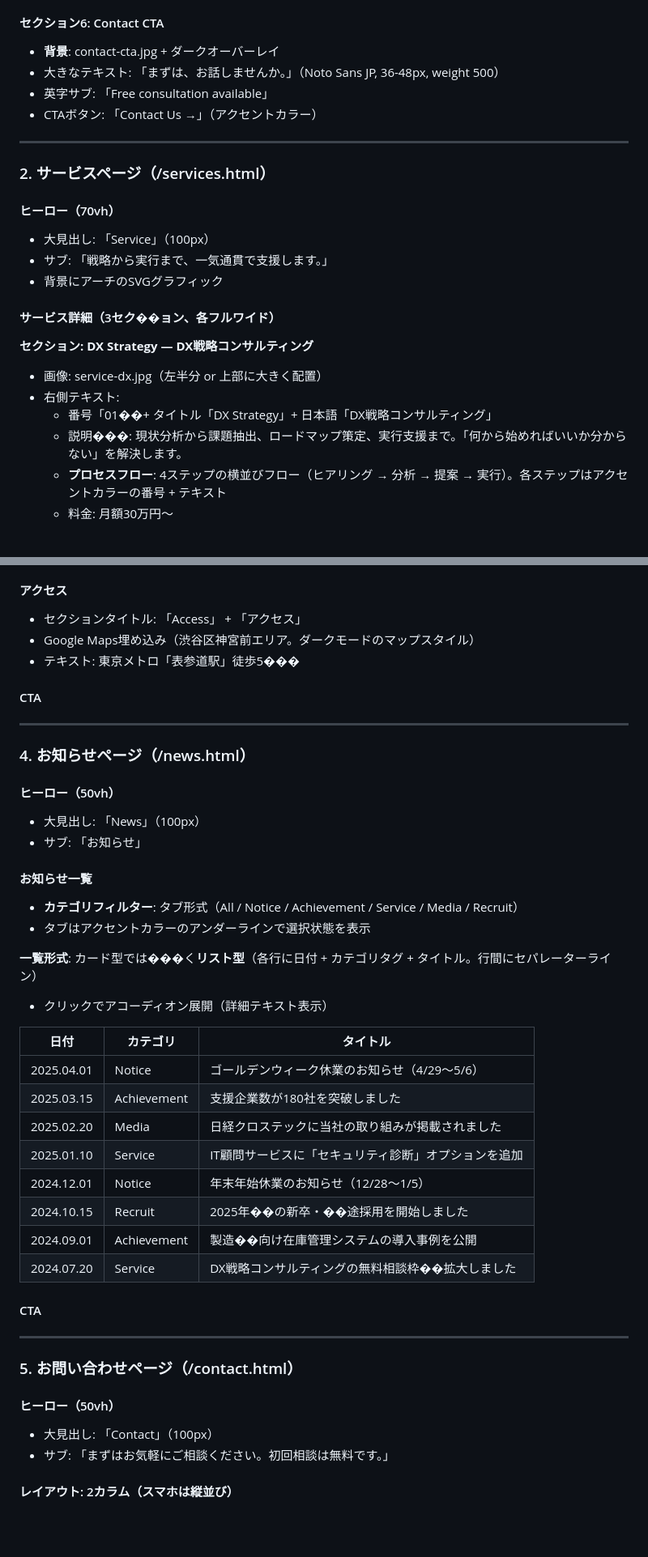
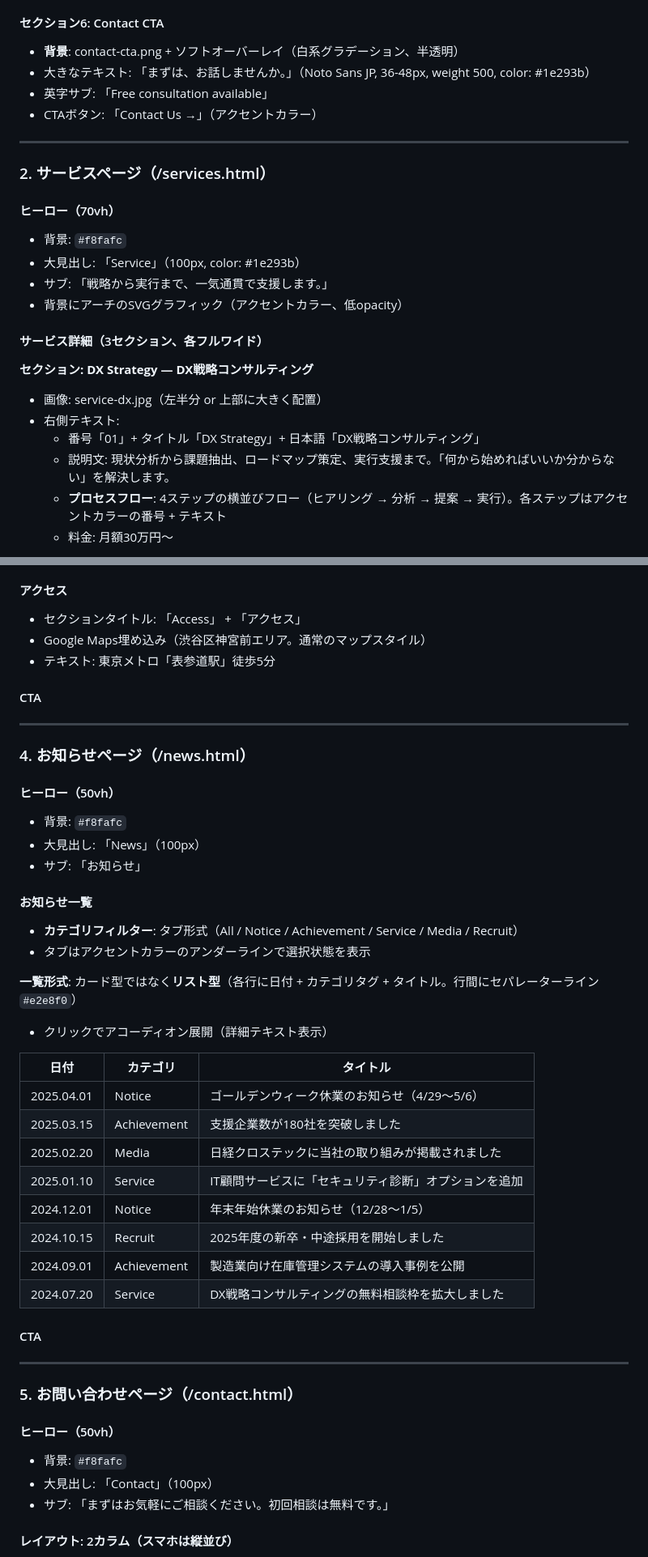
Before and after one commit to Ailiber1/ARCUS, a Markdown page: CORPORATE-SITE.md, 2 parts joined by grey strips. Shown at 81% size. Rendered like a GitHub page; blank space fills up the shorter version.

```diff
--- a/CORPORATE-SITE.md
+++ b/CORPORATE-SITE.md
@@ -154,8 +160,8 @@
 - 「View All →」リンクでnews.htmlへ
 
 #### セクション6: Contact CTA
-- **背景**: contact-cta.jpg + ダークオーバーレイ
-- 大きなテキスト: 「まずは、お話しませんか。」（Noto Sans JP, 36-48px, weight 500）
+- **背景**: contact-cta.png + ソフトオーバーレイ（白系グラデーション、半透明）
+- 大きなテキスト: 「まずは、お話しませんか。」（Noto Sans JP, 36-48px, weight 500, color: #1e293b）
 - 英字サブ: 「Free consultation available」
 - CTAボタン: 「Contact Us →」（アクセントカラー）
 
@@ -164,17 +170,18 @@
 ### 2. サービスページ（/services.html）
 
 #### ヒーロー（70vh）
-- 大見出し: 「Service」（100px）
+- 背景: `#f8fafc`
+- 大見出し: 「Service」（100px, color: #1e293b）
 - サブ: 「戦略から実行まで、一気通貫で支援します。」
-- 背景にアーチのSVGグラフィック
+- 背景にアーチのSVGグラフィック（アクセントカラー、低opacity）
 
-#### サービス詳細（3セク��ョン、各フルワイド）
+#### サービス詳細（3セクション、各フルワイド）
 
 **セクション: DX Strategy — DX戦略コンサルティング**
 - 画像: service-dx.jpg（左半分 or 上部に大きく配置）
 - 右側テキスト:
-  - 番号「01��+ タイトル「DX Strategy」+ 日本語「DX戦略コンサルティング」
-  - 説明���: 現状分析から課題抽出、ロードマップ策定、実行支援まで。「何から始めればいいか分からない」を解決します。
+  - 番号「01」+ タイトル「DX Strategy」+ 日本語「DX戦略コンサルティング」
+  - 説明文: 現状分析から課題抽出、ロードマップ策定、実行支援まで。「何から始めればいいか分からない」を解決します。
   - **プロセスフロー**: 4ステップの横並びフロー（ヒアリング → 分析 → 提案 → 実行）。各ステップはアクセントカラーの番号 + テキスト
   - 料金: 月額30万円〜
 
@@ -262,8 +271,8 @@
 
 #### アクセス
 - セクションタイトル: 「Access」 + 「アクセス」
-- Google Maps埋め込み（渋谷区神宮前エリア。ダークモードのマップスタイル）
-- テキスト: 東京メトロ「表参道駅」徒歩5���
+- Google Maps埋め込み（渋谷区神宮前エリア。通常のマップスタイル）
+- テキスト: 東京メトロ「表参道駅」徒歩5分
 
 #### CTA
 
@@ -272,6 +281,7 @@
 ### 4. お知らせページ（/news.html）
 
 #### ヒーロー（50vh）
+- 背景: `#f8fafc`
 - 大見出し: 「News」（100px）
 - サブ: 「お知らせ」
 
@@ -279,7 +289,7 @@
 - **カテゴリフィルター**: タブ形式（All / Notice / Achievement / Service / Media / Recruit）
 - タブはアクセントカラーのアンダーラインで選択状態を表示
 
-**一覧形式**: カード型では���く**リスト型**（各行に日付 + カテゴリタグ + タイトル。行間にセパレーターライン）
+**一覧形式**: カード型ではなく**リスト型**（各行に日付 + カテゴリタグ + タイトル。行間にセパレーターライン `#e2e8f0`）
 - クリックでアコーディオン展開（詳細テキスト表示）
 
 | 日付 | カテゴリ | タイトル |
@@ -289,9 +299,9 @@
 | 2025.02.20 | Media | 日経クロステックに当社の取り組みが掲載されました |
 | 2025.01.10 | Service | IT顧問サービスに「セキュリティ診断」オプションを追加 |
 | 2024.12.01 | Notice | 年末年始休業のお知らせ（12/28〜1/5） |
-| 2024.10.15 | Recruit | 2025年��の新卒・��途採用を開始しました |
-| 2024.09.01 | Achievement | 製造��向け在庫管理システムの導入事例を公開 |
-| 2024.07.20 | Service | DX戦略コンサルティングの無料相談枠��拡大しました |
+| 2024.10.15 | Recruit | 2025年度の新卒・中途採用を開始しました |
+| 2024.09.01 | Achievement | 製造業向け在庫管理システムの導入事例を公開 |
+| 2024.07.20 | Service | DX戦略コンサルティングの無料相談枠を拡大しました |
 
 #### CTA
 
@@ -300,6 +310,7 @@
 ### 5. お問い合わせページ（/contact.html）
 
 #### ヒーロー（50vh）
+- 背景: `#f8fafc`
 - 大見出し: 「Contact」（100px）
 - サブ: 「まずはお気軽にご相談ください。初回相談は無料です。」
 
```
Also changed, not shown: other parts of CORPORATE-SITE.md (+62 -54 lines).
